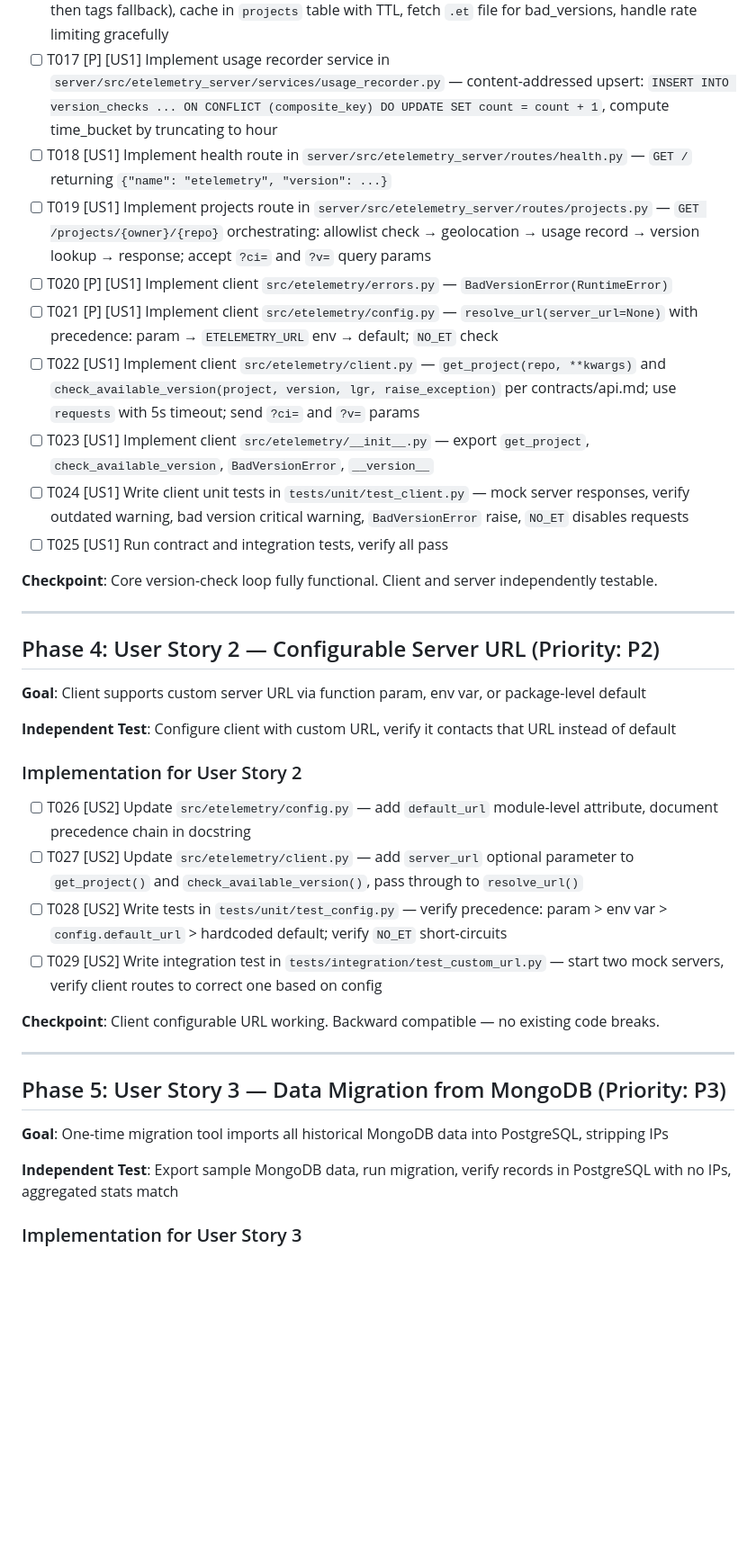
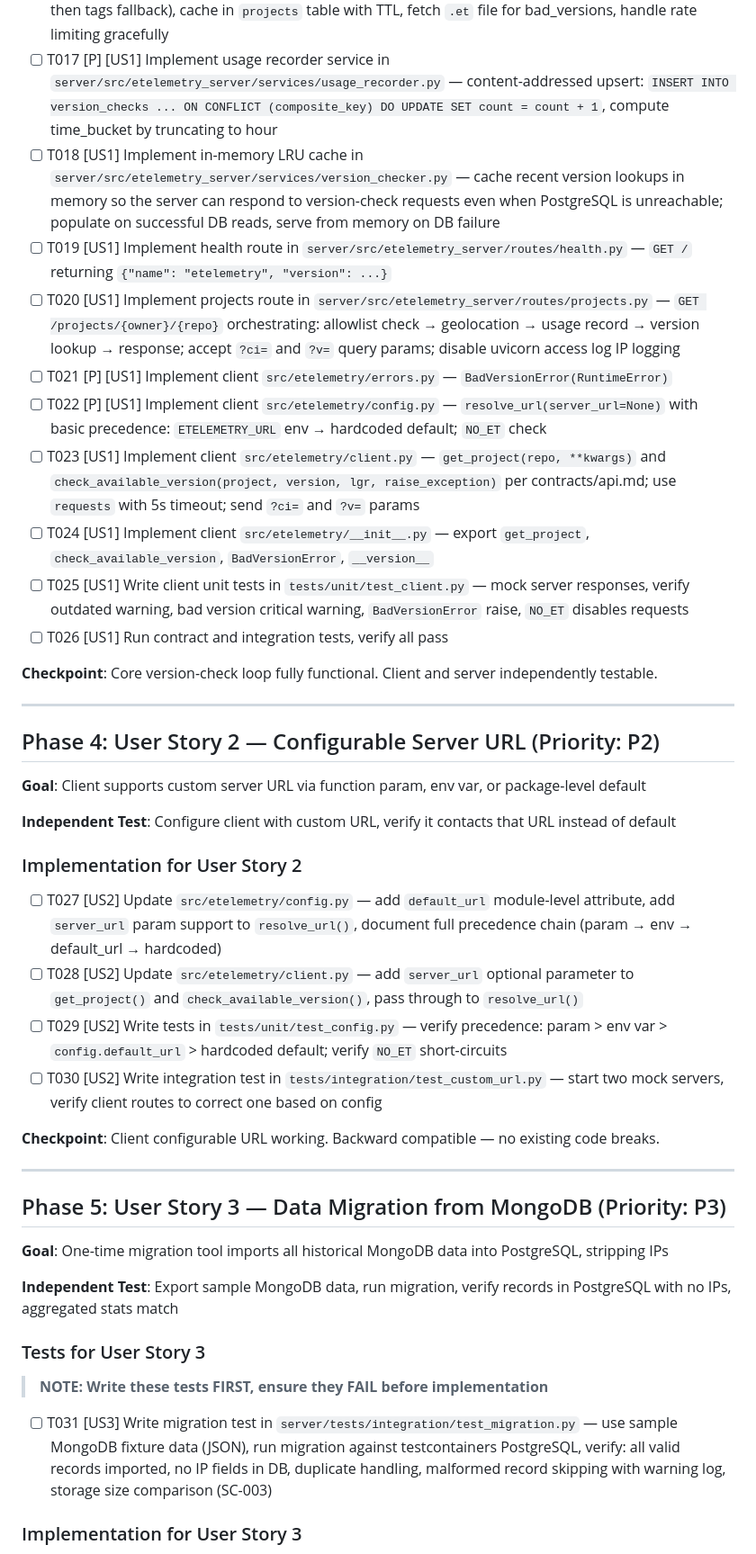
Before and after one commit to sensein/etelemetry, a Markdown page: specs/001-stack-migration-refactor/tasks.md, the part around one of its changes. Shown at 90% size. Rendered like a GitHub page; blank space fills up the shorter version.

```diff
--- a/specs/001-stack-migration-refactor/tasks.md
+++ b/specs/001-stack-migration-refactor/tasks.md
@@ -59,14 +59,15 @@
 - [ ] T015 [P] [US1] Implement geolocation service in `server/src/etelemetry_server/services/geolocation.py` — load MaxMind GeoLite2 Reader at startup, `resolve(ip: str) -> GeoResult` returning city/region/country/coords, handle lookup failures (return "unknown")
 - [ ] T016 [P] [US1] Implement version checker service in `server/src/etelemetry_server/services/version_checker.py` — async GitHub API via httpx (releases then tags fallback), cache in `projects` table with TTL, fetch `.et` file for bad_versions, handle rate limiting gracefully
 - [ ] T017 [P] [US1] Implement usage recorder service in `server/src/etelemetry_server/services/usage_recorder.py` — content-addressed upsert: `INSERT INTO version_checks ... ON CONFLICT (composite_key) DO UPDATE SET count = count + 1`, compute time_bucket by truncating to hour
-- [ ] T018 [US1] Implement health route in `server/src/etelemetry_server/routes/health.py` — `GET /` returning `{"name": "etelemetry", "version": ...}`
-- [ ] T019 [US1] Implement projects route in `server/src/etelemetry_server/routes/projects.py` — `GET /projects/{owner}/{repo}` orchestrating: allowlist check → geolocation → usage record → version lookup → response; accept `?ci=` and `?v=` query params
-- [ ] T020 [P] [US1] Implement client `src/etelemetry/errors.py` — `BadVersionError(RuntimeError)`
-- [ ] T021 [P] [US1] Implement client `src/etelemetry/config.py` — `resolve_url(server_url=None)` with precedence: param → `ETELEMETRY_URL` env → default; `NO_ET` check
-- [ ] T022 [US1] Implement client `src/etelemetry/client.py` — `get_project(repo, **kwargs)` and `check_available_version(project, version, lgr, raise_exception)` per contracts/api.md; use `requests` with 5s timeout; send `?ci=` and `?v=` params
-- [ ] T023 [US1] Implement client `src/etelemetry/__init__.py` — export `get_project`, `check_available_version`, `BadVersionError`, `__version__`
-- [ ] T024 [US1] Write client unit tests in `tests/unit/test_client.py` — mock server responses, verify outdated warning, bad version critical warning, `BadVersionError` raise, `NO_ET` disables requests
-- [ ] T025 [US1] Run contract and integration tests, verify all pass
+- [ ] T018 [US1] Implement in-memory LRU cache in `server/src/etelemetry_server/services/version_checker.py` — cache recent version lookups in memory so the server can respond to version-check requests even when PostgreSQL is unreachable; populate on successful DB reads, serve from memory on DB failure
+- [ ] T019 [US1] Implement health route in `server/src/etelemetry_server/routes/health.py` — `GET /` returning `{"name": "etelemetry", "version": ...}`
+- [ ] T020 [US1] Implement projects route in `server/src/etelemetry_server/routes/projects.py` — `GET /projects/{owner}/{repo}` orchestrating: allowlist check → geolocation → usage record → version lookup → response; accept `?ci=` and `?v=` query params; disable uvicorn access log IP logging
+- [ ] T021 [P] [US1] Implement client `src/etelemetry/errors.py` — `BadVersionError(RuntimeError)`
+- [ ] T022 [P] [US1] Implement client `src/etelemetry/config.py` — `resolve_url(server_url=None)` with basic precedence: `ETELEMETRY_URL` env → hardcoded default; `NO_ET` check
+- [ ] T023 [US1] Implement client `src/etelemetry/client.py` — `get_project(repo, **kwargs)` and `check_available_version(project, version, lgr, raise_exception)` per contracts/api.md; use `requests` with 5s timeout; send `?ci=` and `?v=` params
+- [ ] T024 [US1] Implement client `src/etelemetry/__init__.py` — export `get_project`, `check_available_version`, `BadVersionError`, `__version__`
+- [ ] T025 [US1] Write client unit tests in `tests/unit/test_client.py` — mock server responses, verify outdated warning, bad version critical warning, `BadVersionError` raise, `NO_ET` disables requests
+- [ ] T026 [US1] Run contract and integration tests, verify all pass
 
 **Checkpoint**: Core version-check loop fully functional. Client and server independently testable.
 
@@ -80,10 +81,10 @@
 
 ### Implementation for User Story 2
 
-- [ ] T026 [US2] Update `src/etelemetry/config.py` — add `default_url` module-level attribute, document precedence chain in docstring
-- [ ] T027 [US2] Update `src/etelemetry/client.py` — add `server_url` optional parameter to `get_project()` and `check_available_version()`, pass through to `resolve_url()`
-- [ ] T028 [US2] Write tests in `tests/unit/test_config.py` — verify precedence: param > env var > `config.default_url` > hardcoded default; verify `NO_ET` short-circuits
-- [ ] T029 [US2] Write integration test in `tests/integration/test_custom_url.py` — start two mock servers, verify client routes to correct one based on config
+- [ ] T027 [US2] Update `src/etelemetry/config.py` — add `default_url` module-level attribute, add `server_url` param support to `resolve_url()`, document full precedence chain (param → env → default_url → hardcoded)
+- [ ] T028 [US2] Update `src/etelemetry/client.py` — add `server_url` optional parameter to `get_project()` and `check_available_version()`, pass through to `resolve_url()`
+- [ ] T029 [US2] Write tests in `tests/unit/test_config.py` — verify precedence: param > env var > `config.default_url` > hardcoded default; verify `NO_ET` short-circuits
+- [ ] T030 [US2] Write integration test in `tests/integration/test_custom_url.py` — start two mock servers, verify client routes to correct one based on config
 
 **Checkpoint**: Client configurable URL working. Backward compatible — no existing code breaks.
 
@@ -95,5 +96,11 @@
 
 **Independent Test**: Export sample MongoDB data, run migration, verify records in PostgreSQL with no IPs, aggregated stats match
 
+### Tests for User Story 3
+
+> **NOTE: Write these tests FIRST, ensure they FAIL before implementation**
+
+- [ ] T031 [US3] Write migration test in `server/tests/integration/test_migration.py` — use sample MongoDB fixture data (JSON), run migration against testcontainers PostgreSQL, verify: all valid records imported, no IP fields in DB, duplicate handling, malformed record skipping with warning log, storage size comparison (SC-003)
+
 ### Implementation for User Story 3
 
```
Also changed, not shown: other parts of specs/001-stack-migration-refactor/tasks.md (+33 -29 lines).
